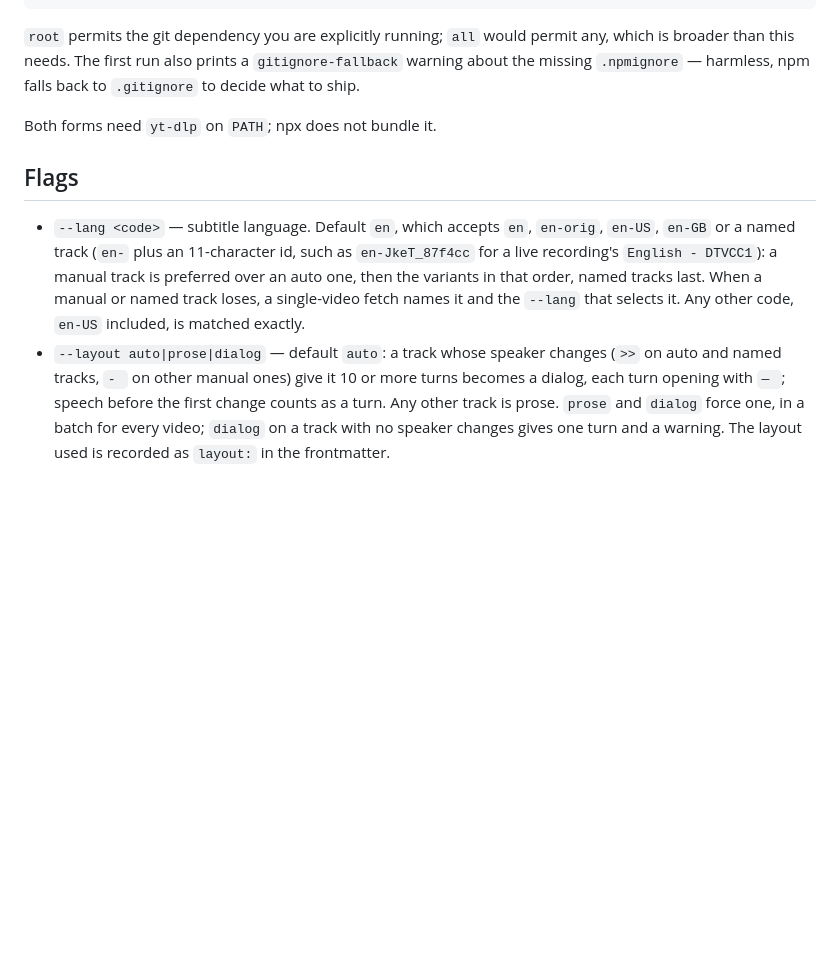
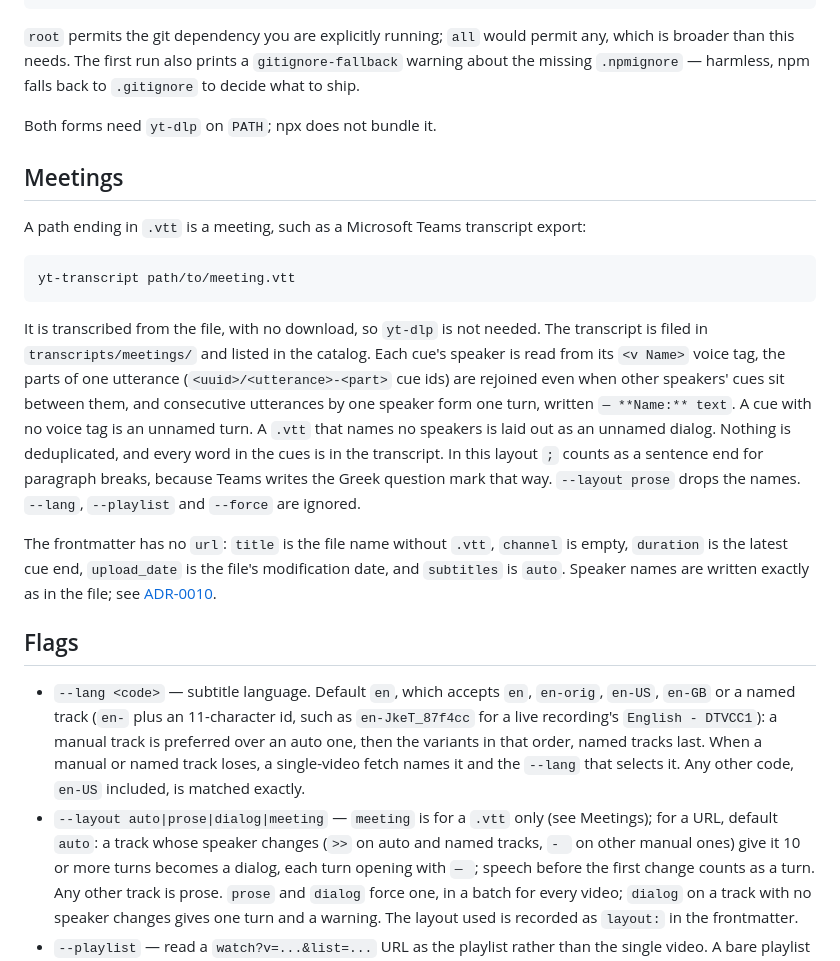
Before and after one commit to gcapnias/yt-transcript, a Markdown page: README.md, the part around the change. Rendered like a GitHub page; blank space fills up the shorter version.

Commit message:
docs: document transcribing a local .vtt meeting (#15)
Co-Authored-By: Claude Opus 5.5 <noreply@anthropic.com>

````diff
--- a/README.md
+++ b/README.md
@@ -111,6 +111,30 @@ back to `.gitignore` to decide what to ship.
 
 Both forms need `yt-dlp` on `PATH`; npx does not bundle it.
 
+## Meetings
+
+A path ending in `.vtt` is a meeting, such as a Microsoft Teams transcript export:
+
+```bash
+yt-transcript path/to/meeting.vtt
+```
+
+It is transcribed from the file, with no download, so `yt-dlp` is not needed. The
+transcript is filed in `transcripts/meetings/` and listed in the catalog. Each
+cue's speaker is read from its `<v Name>` voice tag, the parts of one utterance
+(`<uuid>/<utterance>-<part>` cue ids) are rejoined even when other speakers' cues
+sit between them, and consecutive utterances by one speaker form one turn, written
+`— **Name:** text`. A cue with no voice tag is an unnamed turn. A `.vtt` that names
+no speakers is laid out as an unnamed dialog. Nothing is deduplicated, and every
+word in the cues is in the transcript. In this layout `;` counts as a sentence end
+for paragraph breaks, because Teams writes the Greek question mark that way.
+`--layout prose` drops the names. `--lang`, `--playlist` and `--force` are ignored.
+
+The frontmatter has no `url`: `title` is the file name without `.vtt`, `channel` is
+empty, `duration` is the latest cue end, `upload_date` is the file's modification
+date, and `subtitles` is `auto`. Speaker names are written exactly as in the file;
+see [ADR-0010](docs/adr/0010-meetings-are-transcribed-into-a-meeting-layout.md).
+
 ## Flags
 
 - `--lang <code>` — subtitle language. Default `en`, which accepts `en`,
@@ -120,7 +144,8 @@ Both forms need `yt-dlp` on `PATH`; npx does not bundle it.
   tracks last. When a manual or named track loses, a single-video fetch names
   it and the `--lang` that selects it. Any other code, `en-US` included, is
   matched exactly.
-- `--layout auto|prose|dialog` — default `auto`: a track whose speaker changes
+- `--layout auto|prose|dialog|meeting` — `meeting` is for a `.vtt` only (see
+  Meetings); for a URL, default `auto`: a track whose speaker changes
   (`>>` on auto and named tracks, `- ` on other manual ones) give it 10 or more
   turns becomes a dialog, each turn opening with `— `; speech before the first
   change counts as a turn. Any other track is prose. `prose` and `dialog` force
````
